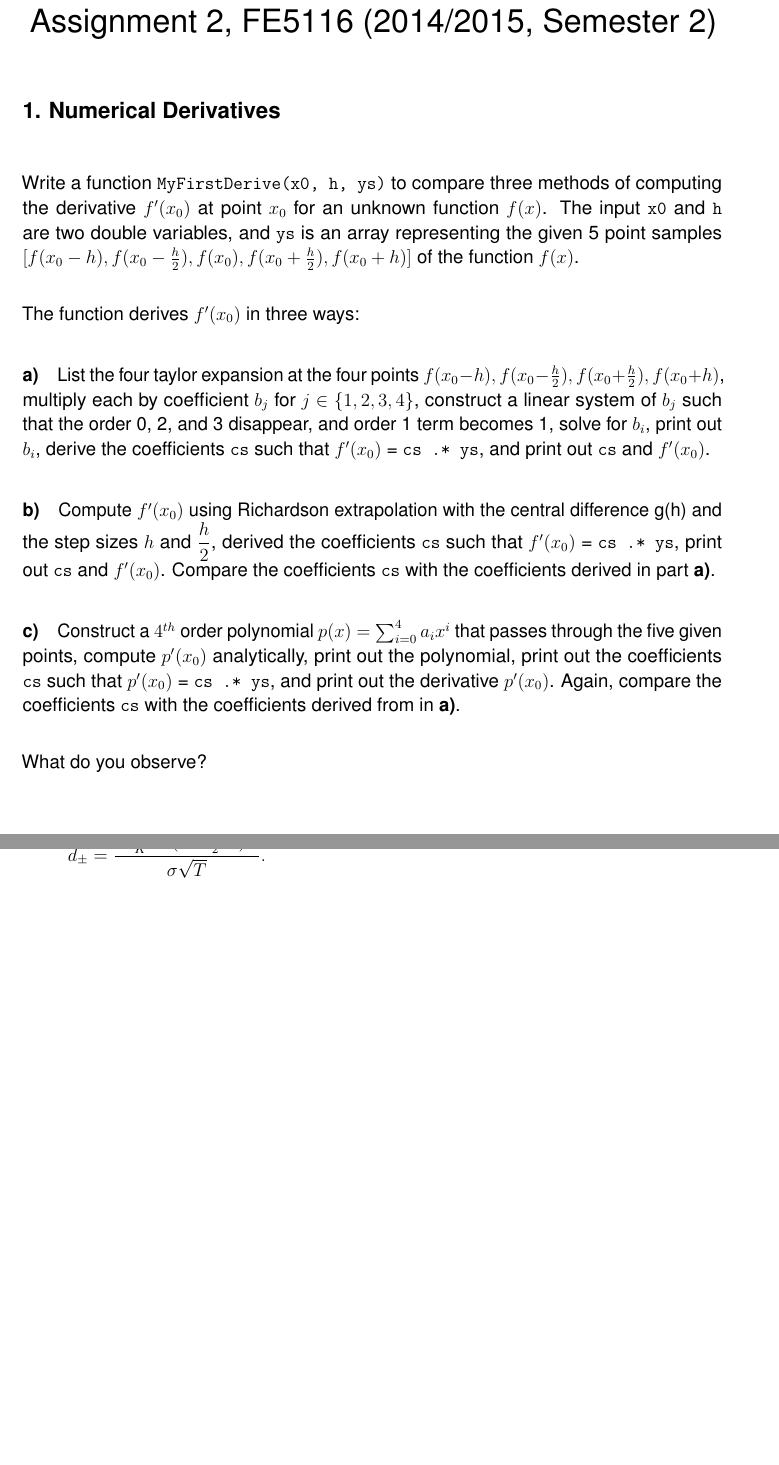
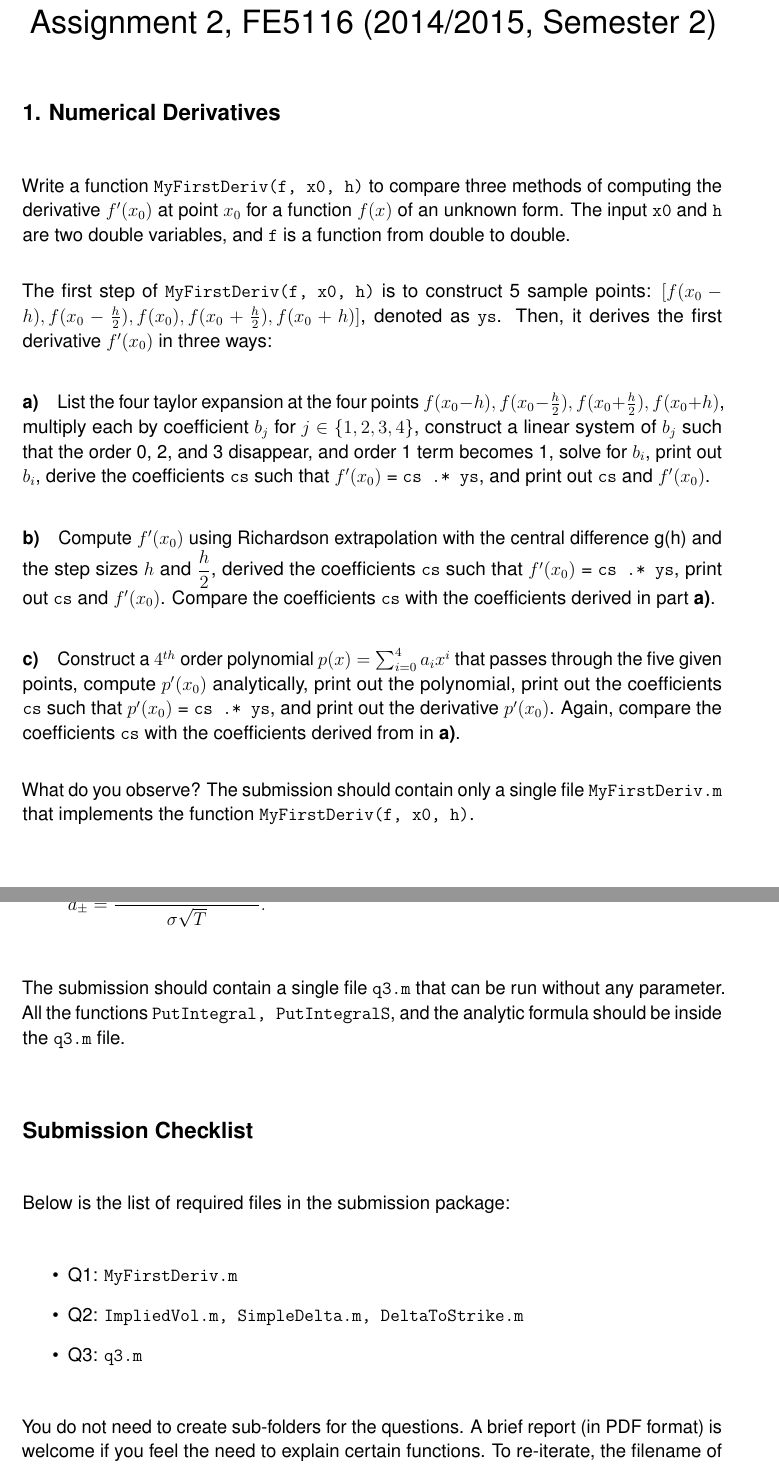
Before and after one commit to lihaoml/miniCPU, a LaTeX problem sheet (nusmfe2015/assignment2/assignment2.tex): two parts of pages 1 and 3 of 3 before the commit and two parts of pages 1 and 4 of 4 after it, joined at a grey line, cut so that both start at the same text, the shorter picture padded with empty space. Compiled offline with pdfLaTeX.

Commit message:
correct log normal pdf and standardise submission pakcage format

```diff
--- a/nusmfe2015/assignment2/assignment2.tex
+++ b/nusmfe2015/assignment2/assignment2.tex
@@ -8,13 +8,14 @@
 \maketitle
 
 \subsection*{1. Numerical Derivatives}
-Write a function \verb=MyFirstDerive(x0, h, ys)= to compare three methods of computing the derivative $f'(x_0)$
-at point $x_0$ for an unknown function $f(x)$.
+Write a function \verb=MyFirstDeriv(f, x0, h)= to compare three methods of computing the derivative $f'(x_0)$
+at point $x_0$ for a function $f(x)$ of an unknown form.
 The input \verb=x0= and \verb=h= are two double variables,
-and \verb=ys= is an array representing the given 5 point samples $[f(x_0-h), f(x_0-\frac{h}{2}), f(x_0), f(x_0+\frac{h}{2}), f(x_0+h)]$
-of the function $f(x)$.
+and \verb=f= is a function from double to double.
 
-The function derives $f'(x_0)$ in three ways:
+The first step of \verb=MyFirstDeriv(f, x0, h)= is to construct 5 sample points: $[f(x_0-h), f(x_0-\frac{h}{2}), f(x_0), f(x_0+\frac{h}{2}), f(x_0+h)]$, denoted as \verb=ys=.
+Then, it derives the first derivative $f'(x_0)$ in three ways:
+
 \vspace{-6mm}
 \paragraph{a)} List the four taylor expansion at the four points $f(x_0-h), f(x_0-\frac{h}{2}), f(x_0+\frac{h}{2}), f(x_0+h)$,
 multiply each by coefficient $b_j$ for $j\in\{1, 2, 3, 4\}$,
@@ -35,7 +36,7 @@ print out the coefficients \verb=cs= such that $p'(x_0)$ = \verb=cs .* ys=,
 and print out the derivative $p'(x_0)$.
 Again, compare the coefficients \verb=cs= with the coefficients derived from in \textbf{a)}.
 
-What do you observe?
+What do you observe? The submission should contain only a single file \verb=MyFirstDeriv.m= that implements the function \verb=MyFirstDeriv(f, x0, h)=.
 
 \subsection*{2. Market Implied Volatilities}
 
@@ -91,6 +92,9 @@ Therefore you need to partially apply all the other inputs to the \verb=SimpleDe
 Check \verb=partialapplication.m= in the lecture material on how to partially apply arguments to a function.
 You can assume the input \verb=ks= and \verb=vs= are good quotes such that the $\Delta_{simple}$ function is monotonic to $K$.)
 
+
+The submission should contain only 3 .m files: ImpliedVol.m, SimpleDelta.m, and DeltaToStrike.m. Each implements its corresponding function.
+
 \subsection*{3. Option Pricing with Quadrature}
 The present value of a European put option with strike at $K$ and expiry at $T$ is
 \begin{align*}
@@ -134,5 +138,21 @@ where $N(\cdot)$ is the standard cumulative normal function and is implemented a
 d_{\pm} = \frac{ln\frac{S_0}{K} + (r \pm \frac{1}{2}\sigma^2)T}{\sigma\sqrt{T}}.
 \end{align*}
 
+The submission should contain a single file \verb=q3.m= that can be run without any parameter.
+All the functions \verb=PutIntegral, PutIntegralS=, and the analytic formula should be inside the \verb=q3.m= file.
+
+
+\subsection*{Submission Checklist}
+Below is the list of required files in the submission package:
+\begin{itemize}
+\item Q1: \verb=MyFirstDeriv.m=
+\item Q2: \verb=ImpliedVol.m, SimpleDelta.m, DeltaToStrike.m=
+\item Q3: \verb=q3.m=
+\end{itemize}
+You do not need to create sub-folders for the questions.
+A brief report (in PDF format) is welcome if you feel the need to explain certain functions.
+To re-iterate, the filename of the zip file should be in the format of \verb=Ex2_name1_matricNumber1_name2_matricNumber2.zip=.
+And the matric number should contain the last alphabetic letter if applicable.
+
 
 \end{document}
```
Also changed, not shown: nusmfe2015/assignment2/assignment2.tex (2 more changed lines).
